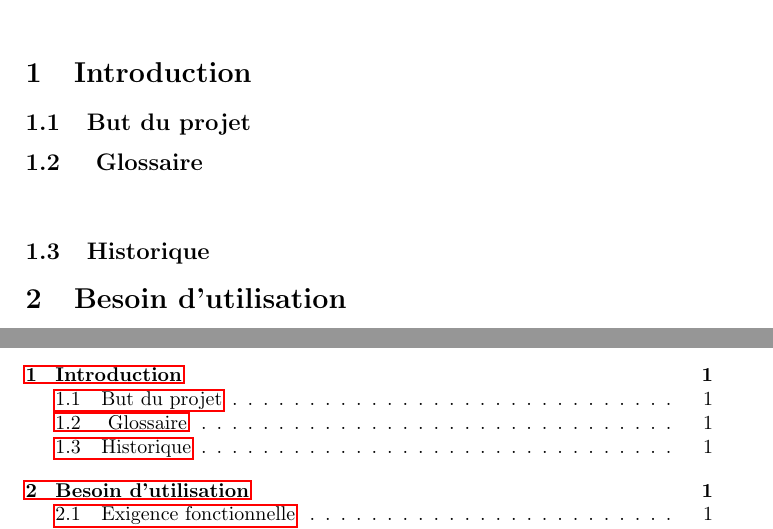
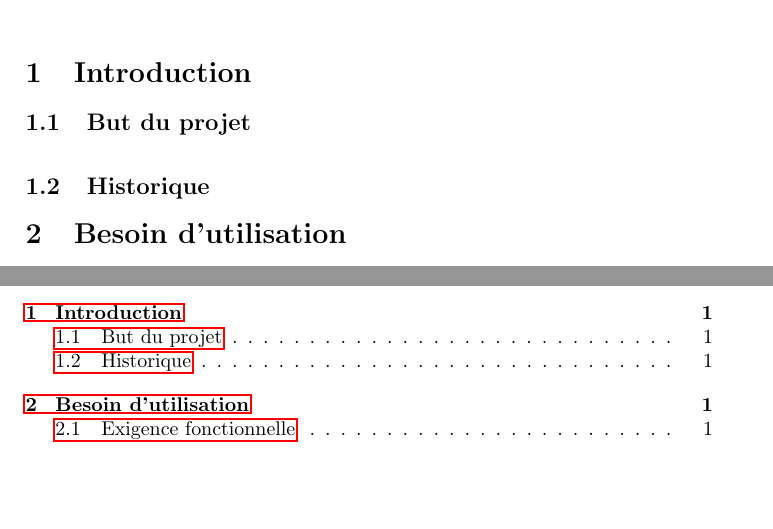
Before and after one commit to C4ptainCrunch/info-f-209, a LaTeX document (srd/srd.tex): two parts of pages 1 and 3 of 3, joined at a grey line, cut so that both start at the same text, the shorter picture padded with empty space. Compiled offline with pdfLaTeX.

Commit message:
Better glossary.

```diff
--- a/srd/srd.tex
+++ b/srd/srd.tex
@@ -6,9 +6,14 @@
 \usepackage{hyperref}
 
 % Glossaire:
-\usepackage[acronym,xindy,toc]{glossaries}
+\usepackage[acronym,xindy,toc,nopostdot]{glossaries}
+\usepackage[xindy]{imakeidx}
+\include{glossary}
 \makeglossaries
-\include{glossary}
+\setglossarysection{subsection}
+\renewcommand*{\glossaryname}{Glossaire}
+\deftranslation{Glossary}{Glossaire}
+
 
 \title{Quiddich live : \\Software requirements document}
 \author{Prénom 1 Nom 1 \and Prénom 2 Nom 2 \and Prénom 3 Nom 3 \and
@@ -22,8 +27,7 @@ Romain Fontaine \and Tsotne Shonia \and Nikita Marchant}
 
 \section{Introduction}
 \subsection{But du projet}
-\subsection{ Glossaire}
-\printglossaries
+\printglossary[numberedsection]
 \subsection{Historique}
 \section{Besoin d'utilisation}
 \subsection{Exigence fonctionnelle}
```
